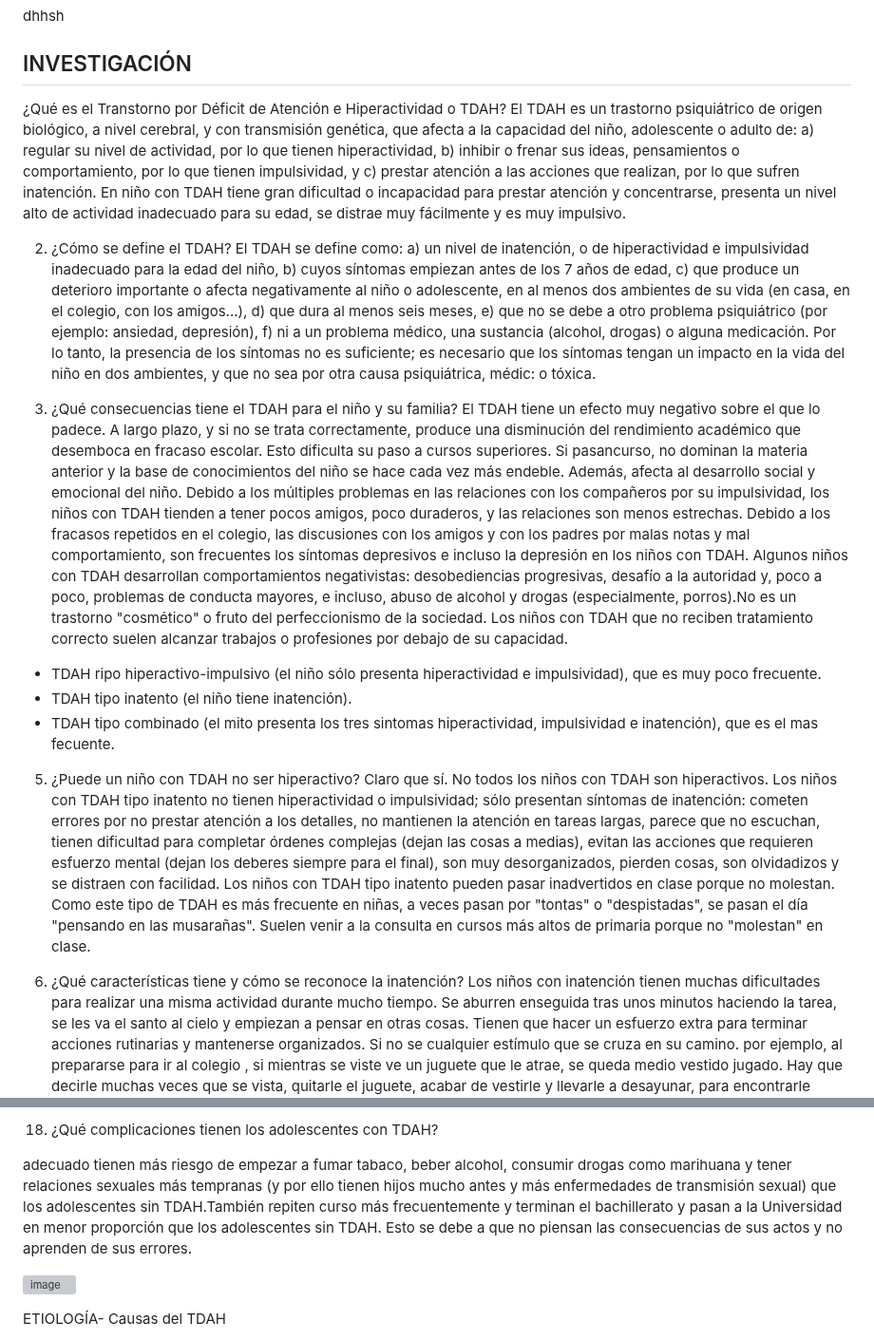
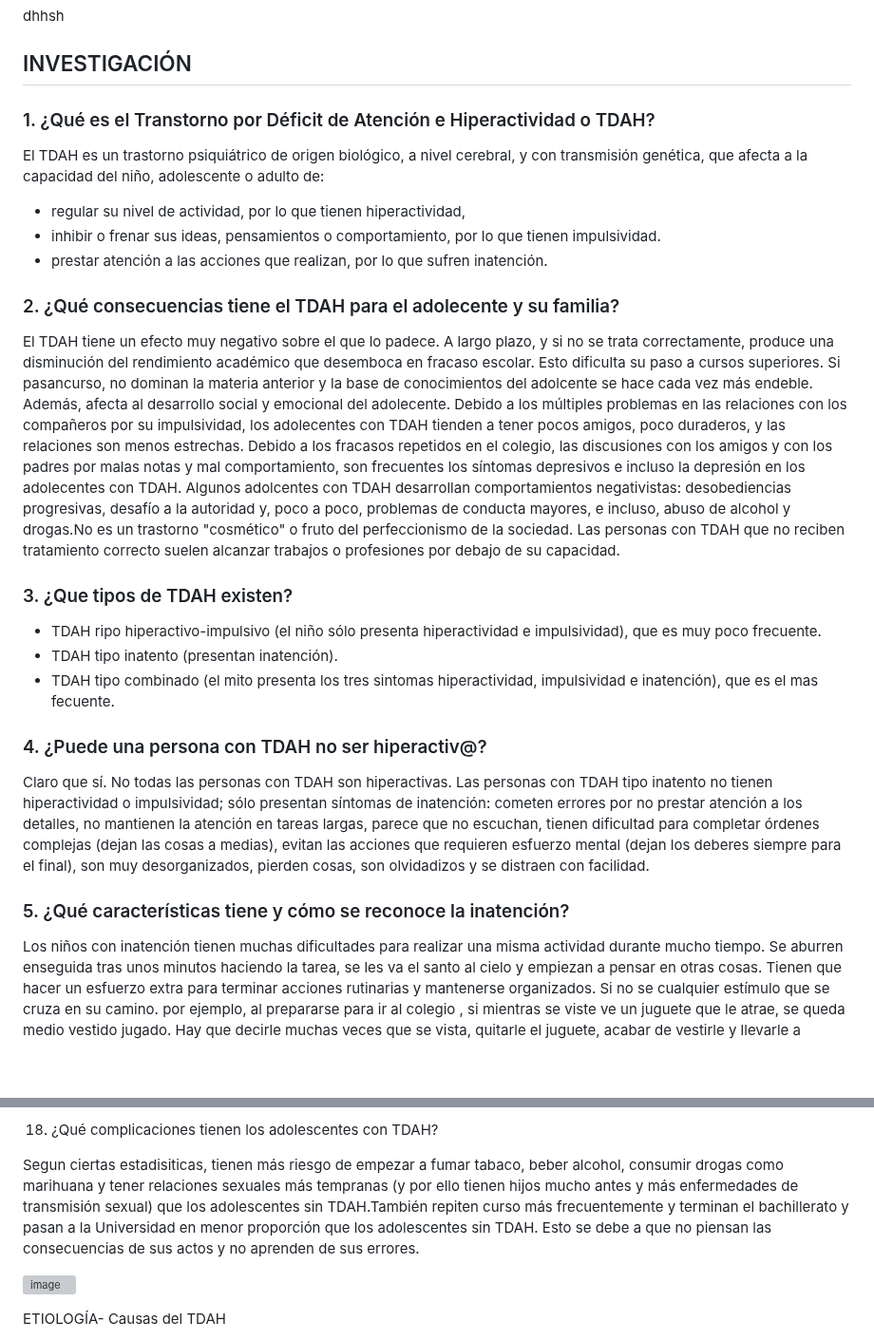
Before and after one commit to IngSoft-FIS-2023-2/obligatorio1-alcarraz-chappuis-vera, a Markdown page: README.md, 2 parts joined by grey strips. Shown at 95% size. Rendered like a GitHub page; blank space fills up the shorter version; grey boxes are pictures that could not be loaded.

Commit message:
Update README.md - editar la investigacion hasta que me aburri, se sigue ma;ana :)

```diff
--- a/README.md
+++ b/README.md
@@ -100,48 +100,27 @@ En resumen, Notion es una poderosa herramienta de organización e información,
 
 ## INVESTIGACIÓN
 
-¿Qué es el Transtorno por Déficit de Atención e Hiperactividad o TDAH?
+### 1. ¿Qué es el Transtorno por Déficit de Atención e Hiperactividad o TDAH?
 El TDAH es un trastorno psiquiátrico de origen biológico, a nivel cerebral, y con transmisión genética, que afecta a la capacidad del niño, adolescente o adulto de:
-a) regular su nivel de actividad, por lo que tienen hiperactividad,
-b) inhibir o frenar sus ideas,
-pensamientos o comportamiento, por lo que tienen impulsividad, y
-c) prestar atención a las acciones que realizan, por lo que sufren inatención.
-En niño con TDAH tiene gran dificultad o incapacidad para prestar atención y concentrarse, presenta un nivel alto de actividad inadecuado para su edad, se distrae muy fácilmente y es muy impulsivo.
+- regular su nivel de actividad, por lo que tienen hiperactividad,
+- inhibir o frenar sus ideas, pensamientos o comportamiento, por lo que tienen impulsividad.
+- prestar atención a las acciones que realizan, por lo que sufren inatención.
+
+### 2. ¿Qué consecuencias tiene el TDAH para el adolecente y su familia?
+El TDAH tiene un efecto muy negativo sobre el que lo padece. A largo plazo, y si no se trata correctamente, produce una disminución del rendimiento académico que desemboca en fracaso escolar. Esto dificulta su paso a cursos superiores. Si pasancurso, no dominan la materia anterior y la base de conocimientos del adolcente se hace cada vez más endeble. Además, afecta al desarrollo social y emocional del adolecente. Debido a los múltiples problemas en las relaciones con los compañeros por su impulsividad, los adolecentes con TDAH tienden a tener pocos amigos, poco duraderos, y las relaciones son menos estrechas. Debido a los fracasos repetidos en el colegio, las discusiones con los amigos y con los padres por malas notas y mal comportamiento, son frecuentes los síntomas depresivos e incluso la depresión en los adolecentes con TDAH. Algunos adolcentes con TDAH desarrollan comportamientos negativistas: desobediencias progresivas, desafío a la autoridad y, poco a poco, problemas de conducta mayores, e incluso, abuso de alcohol y drogas.No es un trastorno
+"cosmético" o fruto del perfeccionismo de la sociedad. Las personas con
+TDAH que no reciben tratamiento correcto suelen alcanzar trabajos o profesiones por debajo de su capacidad.
 
 
-2. ¿Cómo se define el TDAH?
-El TDAH se define como:
-a) un nivel de inatención, o de hiperactividad e
-impulsividad inadecuado para la edad del niño,
-b) cuyos síntomas empiezan
-antes de los 7 años de edad,
-c) que produce un deterioro importante o afecta negativamente al niño o adolescente, en al menos dos ambientes de su vida (en casa, en el colegio, con los amigos...),
-d) que dura al menos seis meses,
-e) que no se debe a otro problema psiquiátrico (por ejemplo:
-ansiedad, depresión),
-f) ni a un problema médico, una sustancia (alcohol, drogas) o
-alguna medicación.
-Por lo tanto, la presencia de los síntomas no es suficiente; es necesario que los síntomas tengan un impacto en la vida del niño en dos ambientes, y que no sea por otra causa psiquiátrica, médic: o tóxica.
+### 3. ¿Que tipos de TDAH existen?
+- TDAH ripo hiperactivo-impulsivo (el niño sólo presenta hiperactividad e impulsividad), que es muy poco frecuente.
+- TDAH tipo inatento (presentan inatención).
+- TDAH tipo combinado (el mito presenta los tres sintomas hiperactividad, impulsividad e inatención), que es el mas fecuente.
 
-3. ¿Qué consecuencias tiene el
-TDAH para el niño y su familia?
-El TDAH tiene un efecto muy negativo sobre el que lo padece. A largo plazo, y si no se trata correctamente, produce una disminución del rendimiento académico que desemboca en fracaso escolar. Esto dificulta su paso a cursos superiores. Si pasancurso, no dominan la materia anterior y la base de conocimientos del niño se hace cada vez más endeble. Además, afecta al desarrollo social y emocional del niño. Debido a los múltiples problemas en las relaciones con los compañeros por su impulsividad, los niños con TDAH tienden a tener pocos amigos, poco duraderos, y las relaciones son menos estrechas. Debido a los fracasos repetidos en el colegio, las discusiones con los amigos y con los padres por malas notas y mal comportamiento, son frecuentes los síntomas depresivos e incluso la depresión en los niños con TDAH. Algunos niños con TDAH desarrollan comportamientos negativistas: desobediencias progresivas, desafío a la autoridad y, poco a poco, problemas de conducta mayores, e incluso, abuso de alcohol y drogas (especialmente, porros).No es un trastorno
-"cosmético" o fruto del perfeccionismo de la sociedad. Los niños con
-TDAH que no reciben tratamiento correcto
-suelen alcanzar trabajos o profesiones por debajo de su capacidad.
+### 4. ¿Puede una persona con TDAH no ser hiperactiv@?
+Claro que sí. No todas las personas con TDAH son hiperactivas. Las personas con TDAH tipo inatento no tienen hiperactividad o impulsividad; sólo presentan síntomas de inatención: cometen errores por no prestar atención a los detalles, no mantienen la atención en tareas largas, parece que no escuchan, tienen dificultad para completar órdenes complejas (dejan las cosas a medias), evitan las acciones que requieren esfuerzo mental (dejan los deberes siempre para el final), son muy desorganizados, pierden cosas, son olvidadizos y se distraen con facilidad.
 
-- TDAH ripo hiperactivo-impulsivo (el niño sólo presenta hiperactividad e impulsividad), que es muy poco frecuente.
-- TDAH tipo inatento (el niño tiene inatención).
-- TDAH tipo combinado (el
-mito presenta los tres sintomas
-hiperactividad, impulsividad e inatención), que es el mas fecuente.
-
-5. ¿Puede un niño con TDAH no ser hiperactivo?
-Claro que sí. No todos los niños con TDAH
-son hiperactivos. Los niños con TDAH tipo inatento no tienen hiperactividad o impulsividad; sólo presentan síntomas de inatención:
-cometen errores por no prestar atención a los detalles, no mantienen la atención en tareas largas, parece que no escuchan, tienen dificultad para completar órdenes complejas (dejan las cosas a medias), evitan las acciones que requieren esfuerzo mental (dejan los deberes siempre para el final), son muy desorganizados, pierden cosas, son olvidadizos y se distraen con facilidad. Los niños con TDAH tipo inatento pueden pasar inadvertidos en clase porque no molestan. Como este tipo de TDAH es más frecuente en niñas, a veces pasan por "tontas" o "despistadas", se pasan el día "pensando en las musarañas". Suelen venir a la consulta en cursos más altos de primaria porque no "molestan" en clase.
-
-10. ¿Qué características tiene y cómo se reconoce la inatención?
+### 5. ¿Qué características tiene y cómo se reconoce la inatención?
 Los niños con inatención tienen muchas dificultades para realizar una misma actividad durante mucho tiempo. Se aburren enseguida tras unos minutos haciendo la tarea, se les va el santo al cielo y empiezan a pensar en otras cosas. Tienen que hacer un esfuerzo extra para terminar acciones rutinarias y mantenerse organizados. Si no se
 cualquier estímulo que se cruza en su camino.  por ejemplo, al prepararse para ir al colegio
 , si mientras se viste ve un juguete que le atrae, se queda medio vestido jugado. Hay que decirle muchas veces que se vista, quitarle el juguete, acabar de vestirle y llevarle a desayunar, para encontrarle jugueteando con otra cosa y sin desayunar.
@@ -170,7 +149,7 @@ aprendidos anteriormente.
 
 18. ¿Qué complicaciones tienen los adolescentes con TDAH?
 
-adecuado tienen más riesgo de empezar a fumar tabaco, beber alcohol, consumir drogas como marihuana y tener relaciones sexuales más tempranas (y por ello tienen hijos mucho antes y más enfermedades de transmisión sexual) que los adolescentes sin TDAH.También repiten curso más frecuentemente y terminan el bachillerato y pasan a la Universidad en menor proporción que los adolescentes sin TDAH. Esto se debe a que no
+Segun ciertas estadisiticas, tienen más riesgo de empezar a fumar tabaco, beber alcohol, consumir drogas como marihuana y tener relaciones sexuales más tempranas (y por ello tienen hijos mucho antes y más enfermedades de transmisión sexual) que los adolescentes sin TDAH.También repiten curso más frecuentemente y terminan el bachillerato y pasan a la Universidad en menor proporción que los adolescentes sin TDAH. Esto se debe a que no
 piensan las consecuencias de sus actos y no aprenden de sus errores.
 
 ![image](https://github.com/IngSoft-FIS-2023-2/obligatorio1-alcarraz-chappuis-vera/assets/142766153/4153d7ad-42d2-4aef-a8a0-d32d371b0dd7)
```
